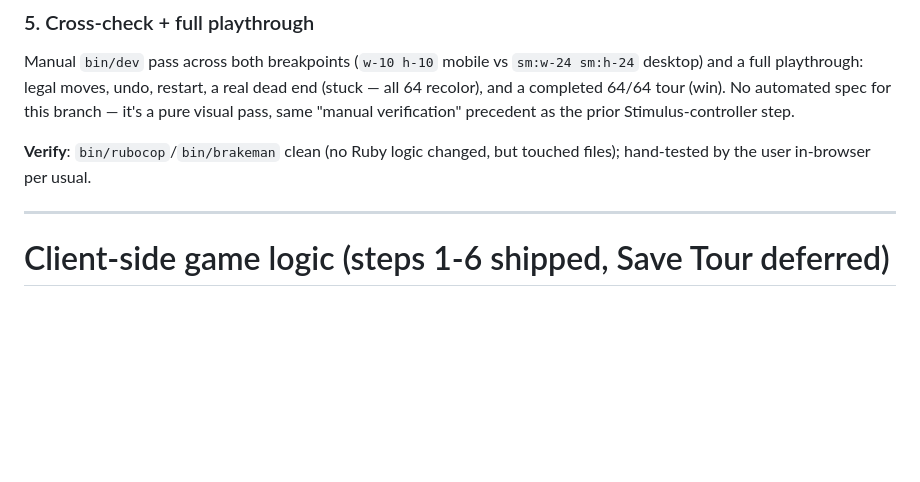
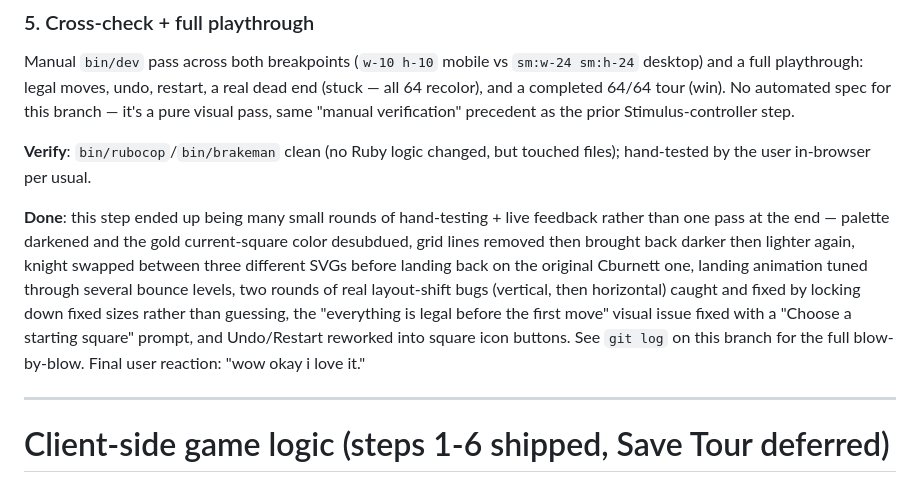
Before and after one commit to sharkby7e/knights_tour, a Markdown page: docs/PLAN.md, the part around one of its changes. Rendered like a GitHub page; blank space fills up the shorter version.

Commit message:
Check off step 5 - board visuals plan complete

```diff
--- a/docs/PLAN.md
+++ b/docs/PLAN.md
@@ -63,6 +63,8 @@ Undo/Restart are currently bare unstyled native `<button>` elements. Restart bec
 Manual `bin/dev` pass across both breakpoints (`w-10 h-10` mobile vs `sm:w-24 sm:h-24` desktop) and a full playthrough: legal moves, undo, restart, a real dead end (stuck — all 64 recolor), and a completed 64/64 tour (win). No automated spec for this branch — it's a pure visual pass, same "manual verification" precedent as the prior Stimulus-controller step.
 
 **Verify**: `bin/rubocop`/`bin/brakeman` clean (no Ruby logic changed, but touched files); hand-tested by the user in-browser per usual.
+
+**Done**: this step ended up being many small rounds of hand-testing + live feedback rather than one pass at the end — palette darkened and the gold current-square color desubdued, grid lines removed then brought back darker then lighter again, knight swapped between three different SVGs before landing back on the original Cburnett one, landing animation tuned through several bounce levels, two rounds of real layout-shift bugs (vertical, then horizontal) caught and fixed by locking down fixed sizes rather than guessing, the "everything is legal before the first move" visual issue fixed with a "Choose a starting square" prompt, and Undo/Restart reworked into square icon buttons. See `git log` on this branch for the full blow-by-blow. Final user reaction: "wow okay i love it."
 
 ---
 
```
Also changed, not shown: other parts of docs/PLAN.md (+1 -1 lines).
